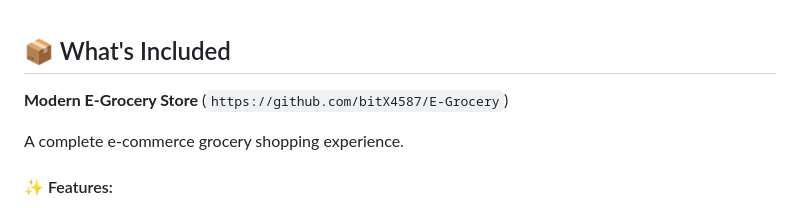
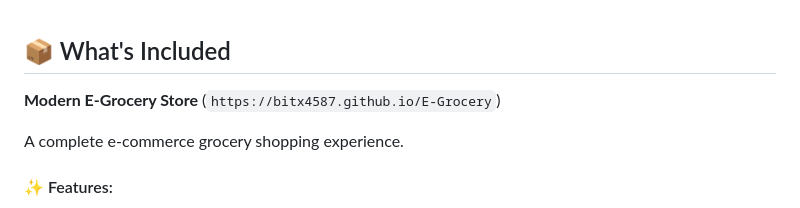
Before and after one commit to bitX4587/E-Grocery, a Markdown page: README.md, the part around the change. Drawn GitHub-style.

Commit message:
CHANGED smth

```diff
--- a/README.md
+++ b/README.md
@@ -1,6 +1,6 @@
 ## 📦 What's Included
 
-**Modern E-Grocery Store** (`https://github.com/bitX4587/E-Grocery`)
+**Modern E-Grocery Store** (`https://bitx4587.github.io/E-Grocery`)
 
 A complete e-commerce grocery shopping experience.
 
```
